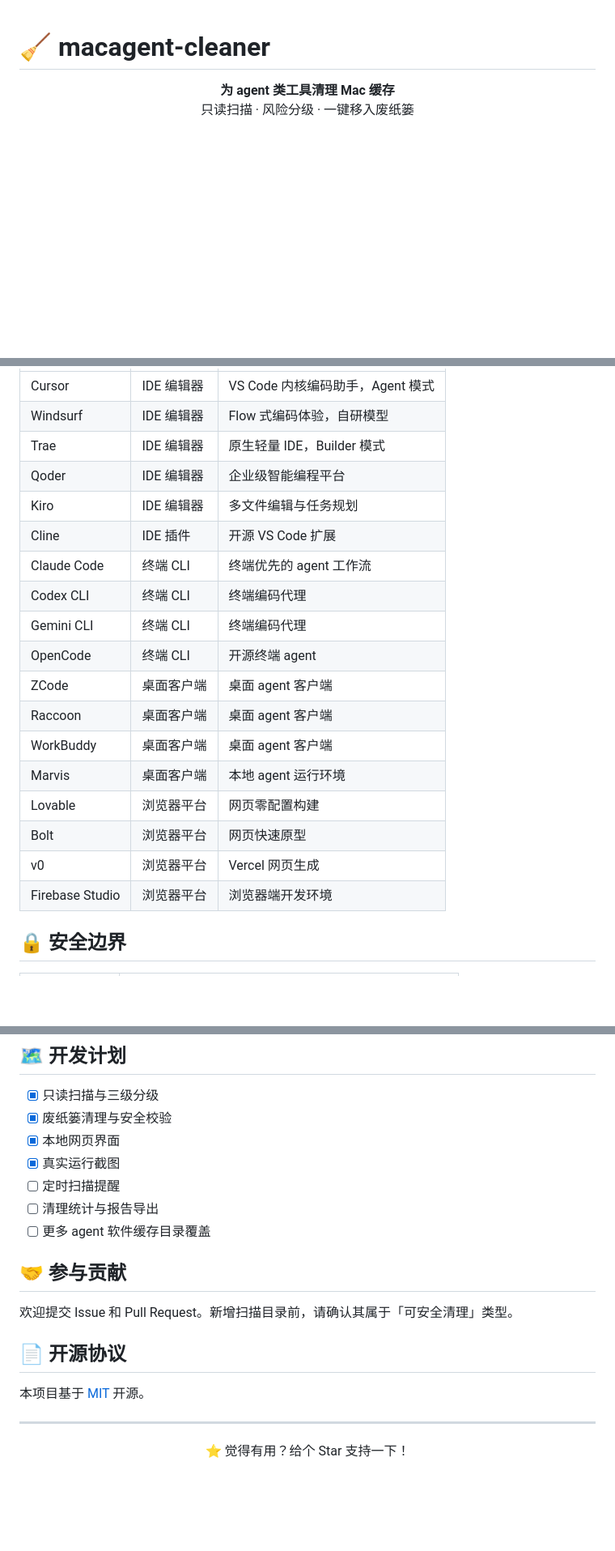
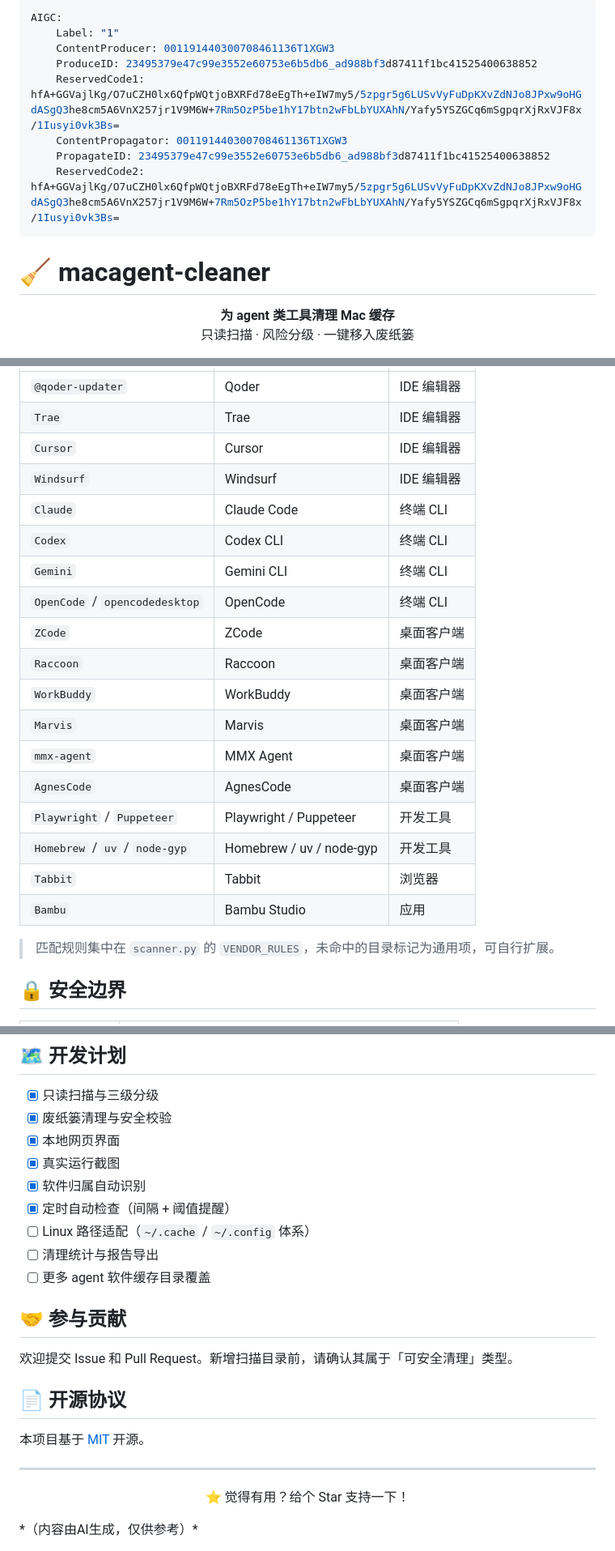
Before and after one commit to MrLing1202/macagent-cleaner, a Markdown page: README.md, 3 parts joined by grey strips. Shown at 81% size. Drawn GitHub-style; blank space fills up the shorter version.

```diff
--- a/README.md
+++ b/README.md
@@ -1,3 +1,14 @@
+---
+AIGC:
+    Label: "1"
+    ContentProducer: 001191440300708461136T1XGW3
+    ProduceID: 23495379e47c99e3552e60753e6b5db6_ad988bf3d87411f1bc41525400638852
+    ReservedCode1: hfA+GGVajlKg/O7uCZH0lx6QfpWQtjoBXRFd78eEgTh+eIW7my5/5zpgr5g6LUSvVyFuDpKXvZdNJo8JPxw9oHGdASgQ3he8cm5A6VnX257jr1V9M6W+7Rm5OzP5be1hY17btn2wFbLbYUXAhN/Yafy5YSZGCq6mSgpqrXjRxVJF8x/1Iusyi0vk3Bs=
+    ContentPropagator: 001191440300708461136T1XGW3
+    PropagateID: 23495379e47c99e3552e60753e6b5db6_ad988bf3d87411f1bc41525400638852
+    ReservedCode2: hfA+GGVajlKg/O7uCZH0lx6QfpWQtjoBXRFd78eEgTh+eIW7my5/5zpgr5g6LUSvVyFuDpKXvZdNJo8JPxw9oHGdASgQ3he8cm5A6VnX257jr1V9M6W+7Rm5OzP5be1hY17btn2wFbLbYUXAhN/Yafy5YSZGCq6mSgpqrXjRxVJF8x/1Iusyi0vk3Bs=
+---
+
 # 🧹 macagent-cleaner
 
 <p align="center">
@@ -80,22 +101,24 @@ python3 cleaner.py --paths '["/Users/me/Library/Caches/com.apple.Safari"]'
 | --- | --- | --- |
-| Cursor | IDE 编辑器 | VS Code 内核编码助手，Agent 模式 |
-| Windsurf | IDE 编辑器 | Flow 式编码体验，自研模型 |
-| Trae | IDE 编辑器 | 原生轻量 IDE，Builder 模式 |
-| Qoder | IDE 编辑器 | 企业级智能编程平台 |
-| Kiro | IDE 编辑器 | 多文件编辑与任务规划 |
-| Cline | IDE 插件 | 开源 VS Code 扩展 |
-| Claude Code | 终端 CLI | 终端优先的 agent 工作流 |
-| Codex CLI | 终端 CLI | 终端编码代理 |
-| Gemini CLI | 终端 CLI | 终端编码代理 |
-| OpenCode | 终端 CLI | 开源终端 agent |
-| ZCode | 桌面客户端 | 桌面 agent 客户端 |
-| Raccoon | 桌面客户端 | 桌面 agent 客户端 |
-| WorkBuddy | 桌面客户端 | 桌面 agent 客户端 |
-| Marvis | 桌面客户端 | 本地 agent 运行环境 |
-| Lovable | 浏览器平台 | 网页零配置构建 |
-| Bolt | 浏览器平台 | 网页快速原型 |
-| v0 | 浏览器平台 | Vercel 网页生成 |
-| Firebase Studio | 浏览器平台 | 浏览器端开发环境 |
+| `@qoder-updater` | Qoder | IDE 编辑器 |
+| `Trae` | Trae | IDE 编辑器 |
+| `Cursor` | Cursor | IDE 编辑器 |
+| `Windsurf` | Windsurf | IDE 编辑器 |
+| `Claude` | Claude Code | 终端 CLI |
+| `Codex` | Codex CLI | 终端 CLI |
+| `Gemini` | Gemini CLI | 终端 CLI |
+| `OpenCode` / `opencodedesktop` | OpenCode | 终端 CLI |
+| `ZCode` | ZCode | 桌面客户端 |
+| `Raccoon` | Raccoon | 桌面客户端 |
+| `WorkBuddy` | WorkBuddy | 桌面客户端 |
+| `Marvis` | Marvis | 桌面客户端 |
+| `mmx-agent` | MMX Agent | 桌面客户端 |
+| `AgnesCode` | AgnesCode | 桌面客户端 |
+| `Playwright` / `Puppeteer` | Playwright / Puppeteer | 开发工具 |
+| `Homebrew` / `uv` / `node-gyp` | Homebrew / uv / node-gyp | 开发工具 |
+| `Tabbit` | Tabbit | 浏览器 |
+| `Bambu` | Bambu Studio | 应用 |
+
+> 匹配规则集中在 `scanner.py` 的 `VENDOR_RULES`，未命中的目录标记为通用项，可自行扩展。
 
 ## 🔒 安全边界
 
@@ -127,7 +150,9 @@ macagent-cleaner/
 - [x] 废纸篓清理与安全校验
 - [x] 本地网页界面
 - [x] 真实运行截图
-- [ ] 定时扫描提醒
+- [x] 软件归属自动识别
+- [x] 定时自动检查（间隔 + 阈值提醒）
+- [ ] Linux 路径适配（`~/.cache` / `~/.config` 体系）
 - [ ] 清理统计与报告导出
 - [ ] 更多 agent 软件缓存目录覆盖
 
@@ -144,3 +169,4 @@ macagent-cleaner/
 <p align="center">
   ⭐ 觉得有用？给个 Star 支持一下！
 </p>
+*（内容由AI生成，仅供参考）*
```
Also changed, not shown: other parts of README.md (+16 -6 lines), docs/clean.png, docs/main.png, 2 other files.
